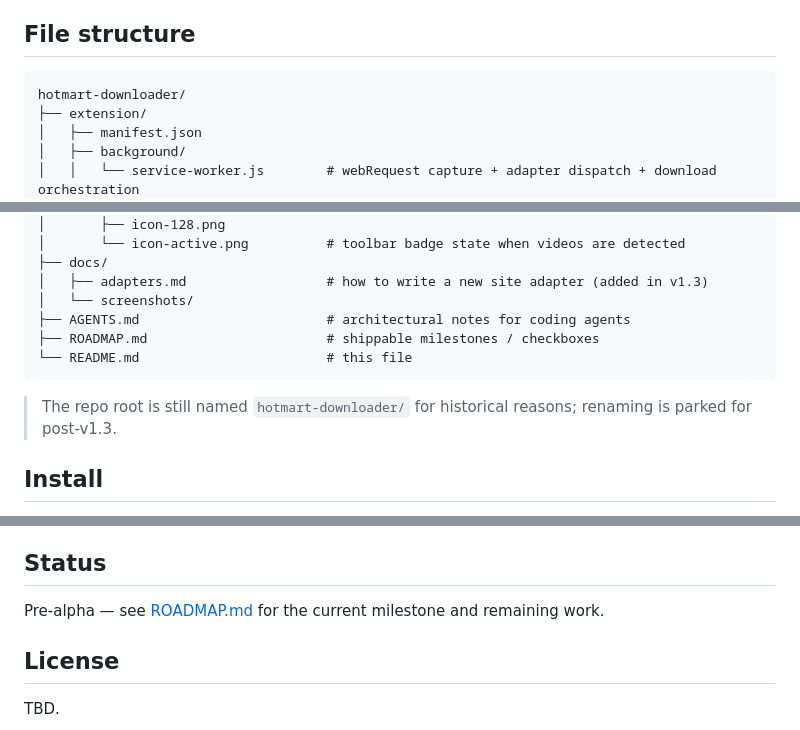
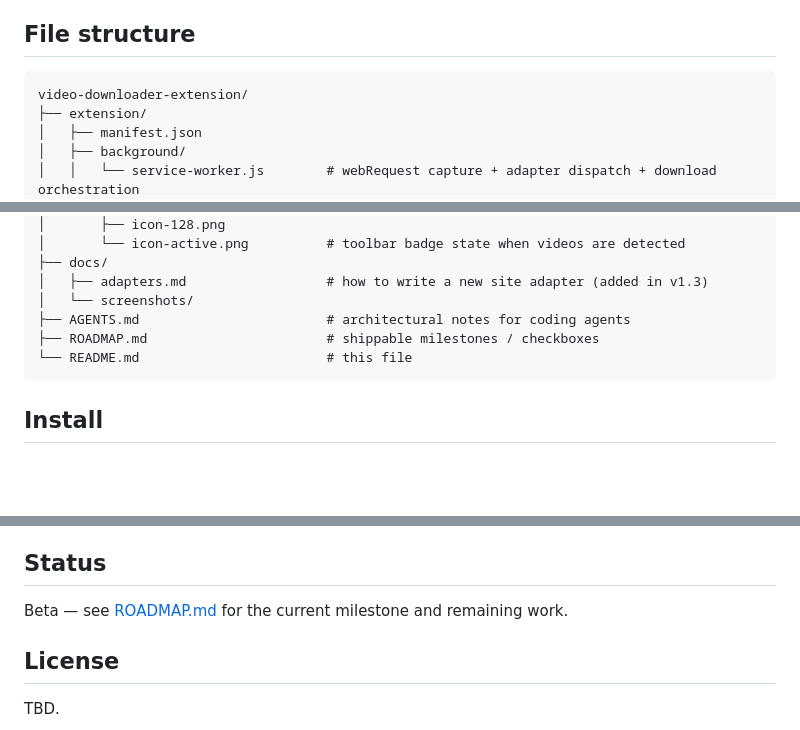
Before and after one commit to pietrofxq/video-downloader-extension, a Markdown page: README.md, 3 parts joined by grey strips. GitHub-like rendering; blank space fills up the shorter version.

Commit message:
chore: update readme
Updated project status from pre-alpha to beta.

````diff
--- a/README.md
+++ b/README.md
@@ -52,7 +52,7 @@ The player is locked inside a cross-origin iframe behind a signed token, which t
 ## File structure
 
 ```
-hotmart-downloader/
+video-downloader-extension/
 ├── extension/
 │   ├── manifest.json
 │   ├── background/
@@ -92,8 +92,6 @@ hotmart-downloader/
 └── README.md                        # this file
 ```
 
-> The repo root is still named `hotmart-downloader/` for historical reasons; renaming is parked for post-v1.3.
-
 ## Install
 
 The extension isn't on the Chrome Web Store — you install it as an **unpacked extension** from a prebuilt zip. It works in Chrome, Edge, Brave, and other Chromium-based browsers.
@@ -132,7 +130,7 @@ The Hotmart adapter activates automatically on `hotmart.com/*/club/*`. The downl
 
 ## Status
 
-Pre-alpha — see [ROADMAP.md](ROADMAP.md) for the current milestone and remaining work.
+Beta — see [ROADMAP.md](ROADMAP.md) for the current milestone and remaining work.
 
 ## License
 
````
